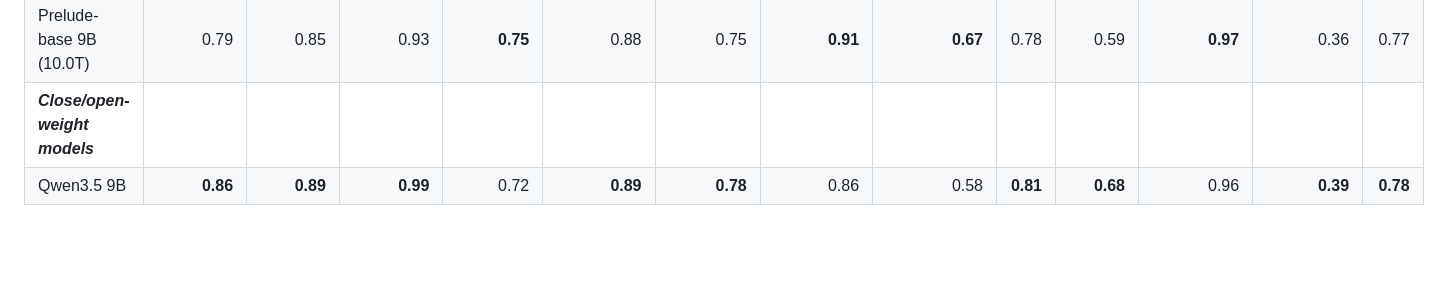
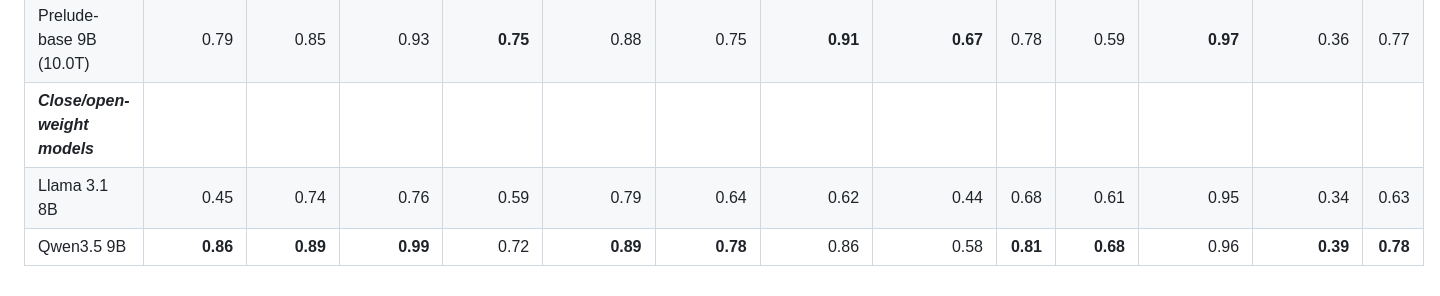
Before and after one commit to OpenEuroLLM/notebooks, a Markdown page: prelude-evaluations-model-card/README.md, the part around one of its changes. Rendered like a GitHub page; blank space fills up the shorter version.

Commit message:
Add meta-llama/Llama-3.1-8B Finnish results

```diff
--- a/prelude-evaluations-model-card/README.md
+++ b/prelude-evaluations-model-card/README.md
@@ -111,4 +111,5 @@ Automatically generated by `plot_results.py` on 2026-11-12; do not edit below th
 | EuroLLM 9B | 0.64 | 0.72 | 0.85 | 0.67 | 0.81 | 0.64 | 0.83 | 0.63 | 0.73 | 0.60 | 0.95 | 0.35 | 0.70 |
 | Prelude-base 9B (10.0T) | 0.79 | 0.85 | 0.93 | **0.75** | 0.88 | 0.75 | **0.91** | **0.67** | 0.78 | 0.59 | **0.97** | 0.36 | 0.77 |
 | ***Close/open-weight models*** | | | | | | | | | | | | | |
+| Llama 3.1 8B | 0.45 | 0.74 | 0.76 | 0.59 | 0.79 | 0.64 | 0.62 | 0.44 | 0.68 | 0.61 | 0.95 | 0.34 | 0.63 |
 | Qwen3.5 9B | **0.86** | **0.89** | **0.99** | 0.72 | **0.89** | **0.78** | 0.86 | 0.58 | **0.81** | **0.68** | 0.96 | **0.39** | **0.78** |
```
Also changed, not shown: other parts of prelude-evaluations-model-card/README.md (+1 -1 lines), prelude-evaluations-model-card/figures/plot_results_finnish_all.png, 1 other file.
